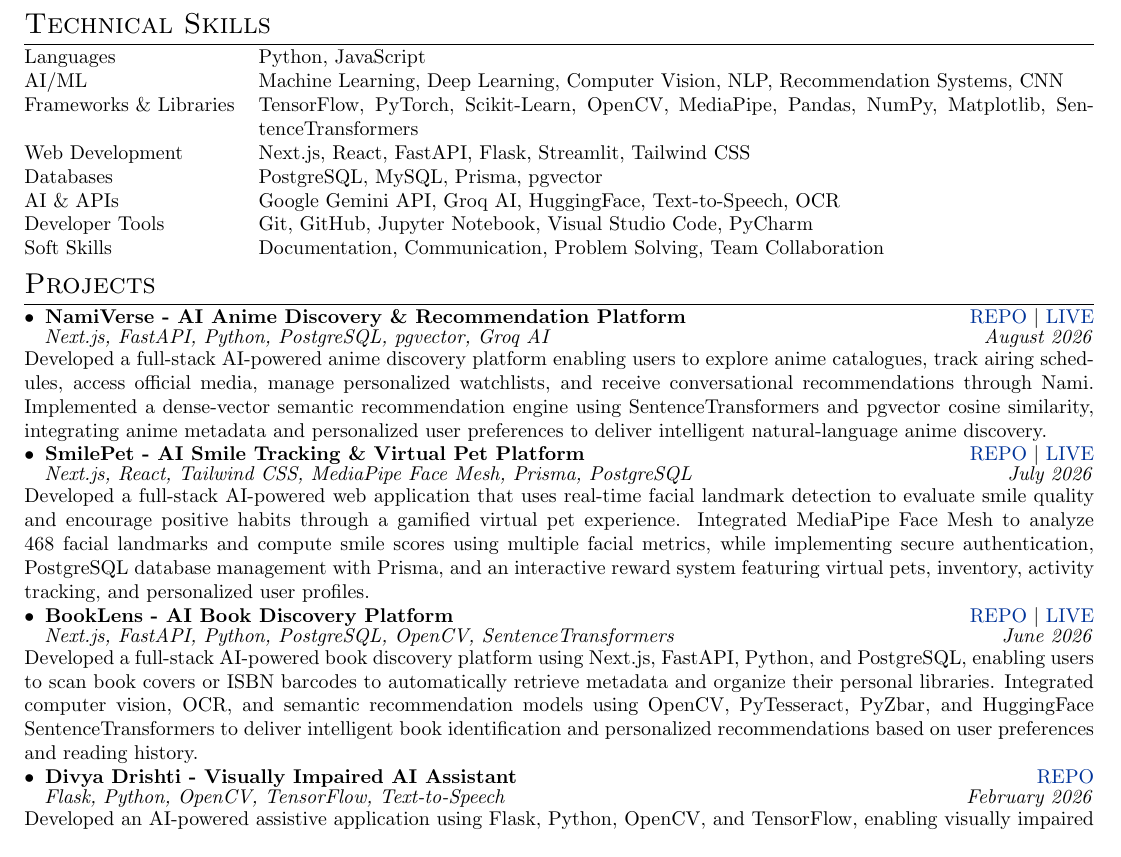
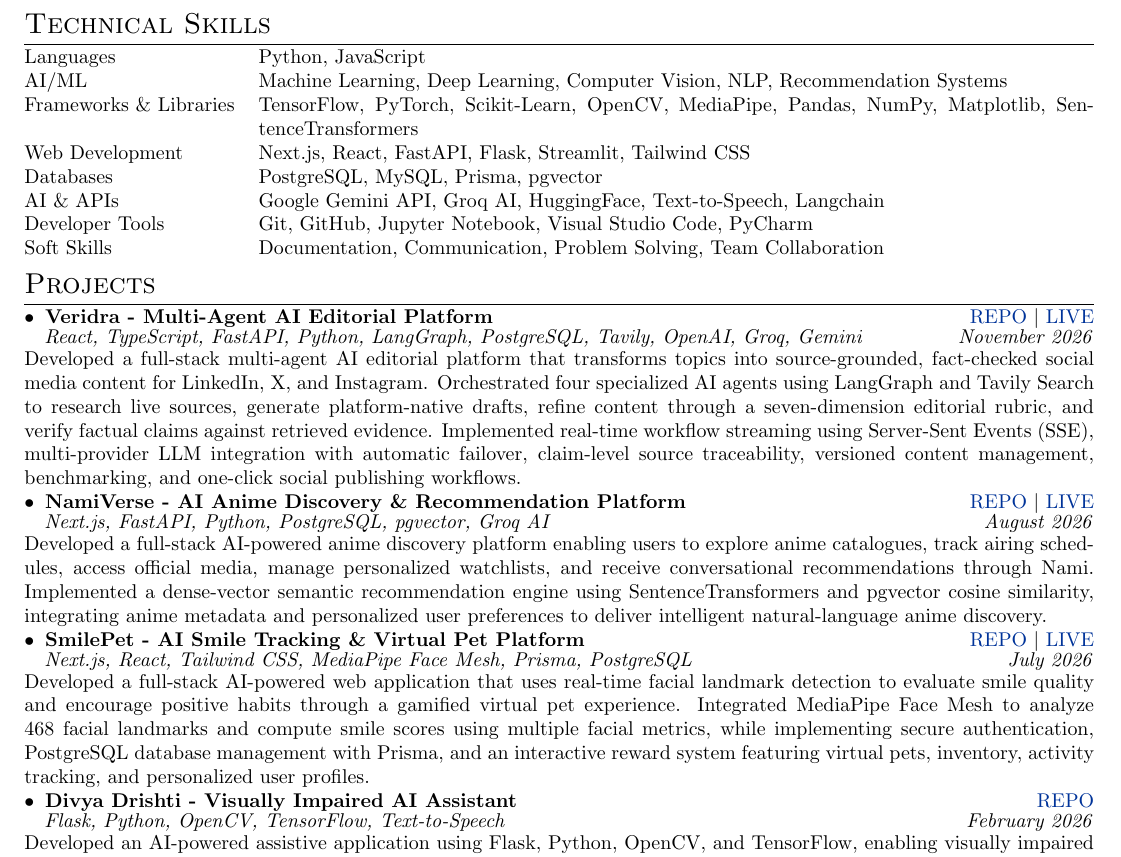
Before and after one commit to Aabhash-19/Resume, a LaTeX CV (Resume_AR.tex): part of the page, cut so that both start at the same text. Compiled offline with pdfLaTeX.

Commit message:
Add files via upload

```diff
--- a/Resume_AR.tex
+++ b/Resume_AR.tex
@@ -76,11 +76,11 @@
 \section{Technical Skills}
 \begin{tabularx}{\linewidth}{@{}l X@{}}
 Languages & \normalsize{Python, JavaScript}\\
-AI/ML & \normalsize{Machine Learning, Deep Learning, Computer Vision, NLP, Recommendation Systems, CNN}\\
+AI/ML & \normalsize{Machine Learning, Deep Learning, Computer Vision, NLP, Recommendation Systems}\\
 Frameworks \& Libraries & \normalsize{TensorFlow, PyTorch, Scikit-Learn, OpenCV, MediaPipe, Pandas, NumPy, Matplotlib, SentenceTransformers}\\
 Web Development & \normalsize{Next.js, React, FastAPI, Flask, Streamlit, Tailwind CSS}\\
 Databases & \normalsize{PostgreSQL, MySQL, Prisma, pgvector}\\
-AI \& APIs & \normalsize{Google Gemini API, Groq AI, HuggingFace, Text-to-Speech, OCR}\\
+AI \& APIs & \normalsize{Google Gemini API, Groq AI, HuggingFace, Text-to-Speech, Langchain}\\
 Developer Tools & \normalsize{Git, GitHub, Jupyter Notebook, Visual Studio Code, PyCharm}\\
 Soft Skills & \normalsize{Documentation, Communication, Problem Solving, Team Collaboration}\\
 \end{tabularx}
@@ -91,6 +91,20 @@
 \section{Projects}
 
 \begin{tabularx}{\linewidth}{@{}p{0.82\linewidth}r@{}}
+
+$\bullet$ \hspace{2pt}\textbf{Veridra - Multi-Agent AI Editorial Platform}
+&
+\href{https://github.com/Aabhash-19/Veridra}{REPO} \textbar\
+\href{https://veridra-web.onrender.com}{LIVE}\\[-2pt]
+
+\hspace{10pt}\textit{React, TypeScript, FastAPI, Python, LangGraph, PostgreSQL, Tavily, OpenAI, Groq, Gemini}
+&
+\textit{November 2026}\\[-1pt]
+
+\multicolumn{2}{@{}p{\linewidth}@{}}{
+Developed a full-stack multi-agent AI editorial platform that transforms topics into source-grounded, fact-checked social media content for LinkedIn, X, and Instagram. Orchestrated four specialized AI agents using LangGraph and Tavily Search to research live sources, generate platform-native drafts, refine content through a seven-dimension editorial rubric, and verify factual claims against retrieved evidence. Implemented real-time workflow streaming using Server-Sent Events (SSE), multi-provider LLM integration with automatic failover, claim-level source traceability, versioned content management, benchmarking, and one-click social publishing workflows.
+}
+\\[4pt]
 
 $\bullet$ \hspace{2pt}\textbf{NamiVerse - AI Anime Discovery \& Recommendation Platform}
 &
@@ -117,20 +131,6 @@
 
 \multicolumn{2}{@{}p{\linewidth}@{}}{
 Developed a full-stack AI-powered web application that uses real-time facial landmark detection to evaluate smile quality and encourage positive habits through a gamified virtual pet experience. Integrated MediaPipe Face Mesh to analyze 468 facial landmarks and compute smile scores using multiple facial metrics, while implementing secure authentication, PostgreSQL database management with Prisma, and an interactive reward system featuring virtual pets, inventory, activity tracking, and personalized user profiles.
-}
-\\[4pt]
-
-$\bullet$ \hspace{2pt}\textbf{BookLens - AI Book Discovery Platform}
-&
-\href{https://github.com/Aabhash-19/BookLens}{REPO} \textbar\
-\href{https://book-lens-tawny.vercel.app}{LIVE}\\[-2pt]
-
-\hspace{10pt}\textit{Next.js, FastAPI, Python, PostgreSQL, OpenCV, SentenceTransformers}
-&
-\textit{June 2026}\\[-1pt]
-
-\multicolumn{2}{@{}p{\linewidth}@{}}{
-Developed a full-stack AI-powered book discovery platform using Next.js, FastAPI, Python, and PostgreSQL, enabling users to scan book covers or ISBN barcodes to automatically retrieve metadata and organize their personal libraries. Integrated computer vision, OCR, and semantic recommendation models using OpenCV, PyTesseract, PyZbar, and HuggingFace SentenceTransformers to deliver intelligent book identification and personalized recommendations based on user preferences and reading history.
 }
 \\[4pt]
 
```
Also changed, not shown: Resume_AR.pdf.
